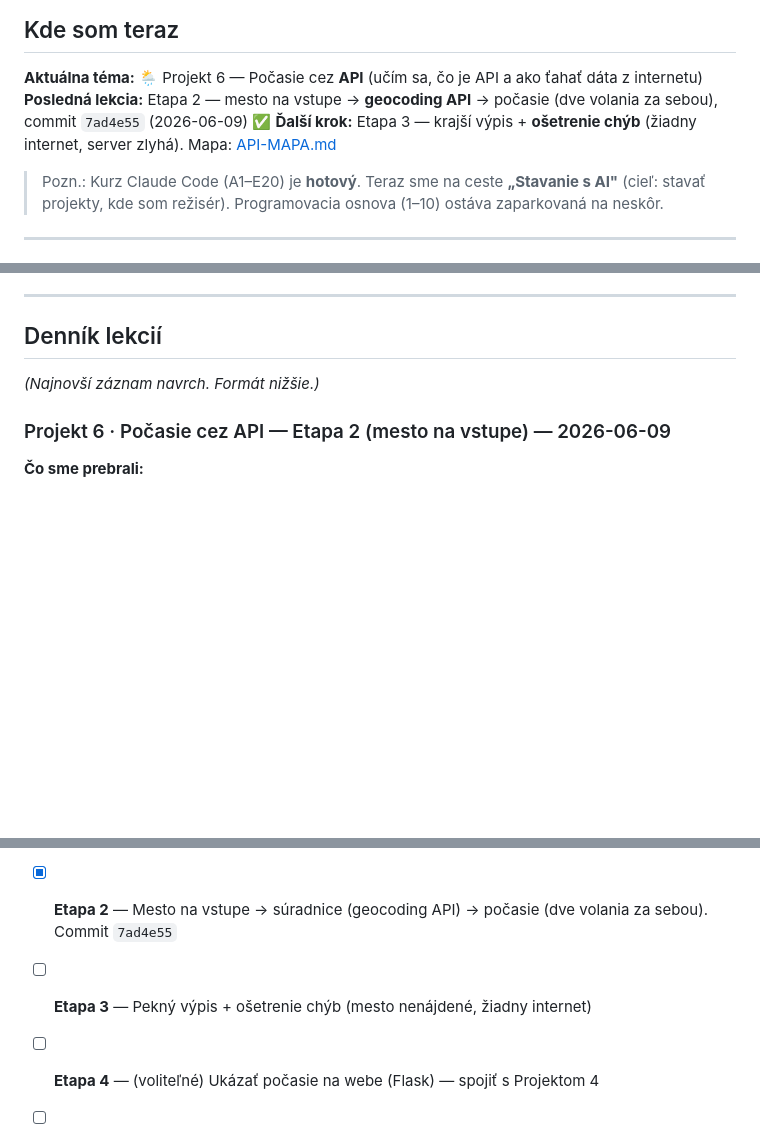
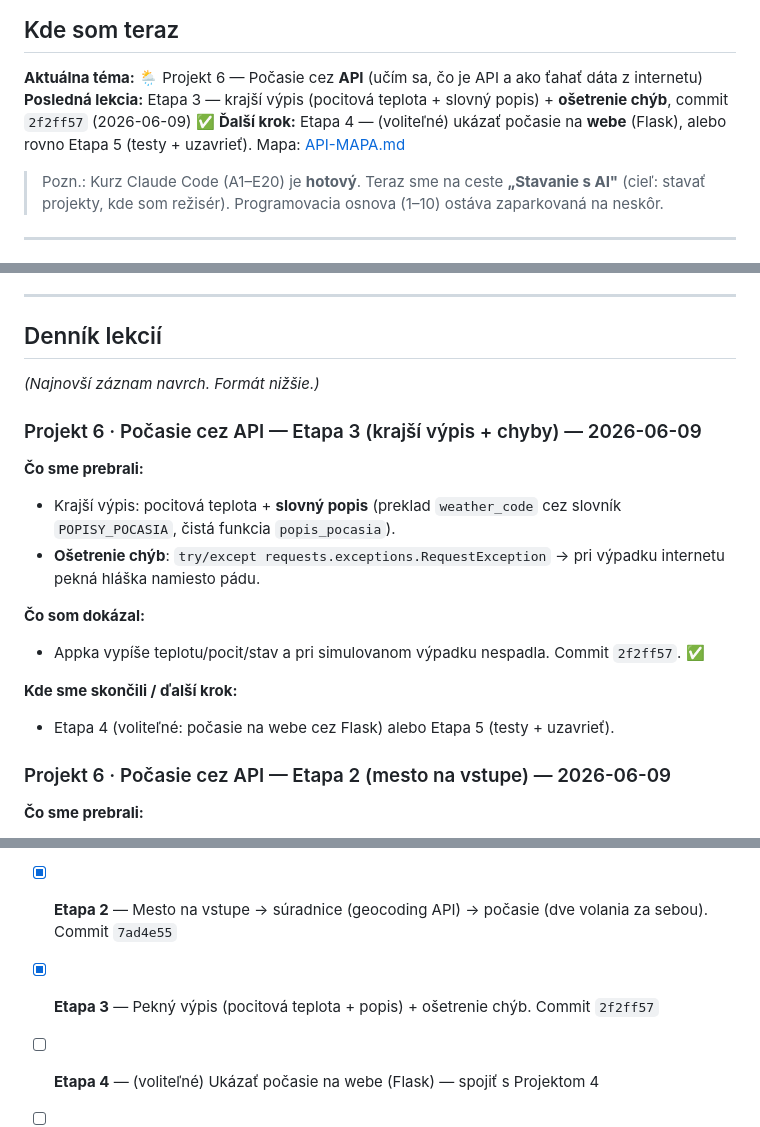
Before and after one commit to silpet112/vibe-coding, a Markdown page: POKROK.md, 3 parts joined by grey strips. GitHub-like rendering; blank space fills up the shorter version.

Commit message:
POKROK: Projekt 6 Etapa 3 (krajsi vypis + osetrenie chyb) zapisana
Co-Authored-By: Claude Opus 4.8 <noreply@anthropic.com>

```diff
--- a/POKROK.md
+++ b/POKROK.md
@@ -16,8 +16,8 @@
 
 ## Kde som teraz
 **Aktuálna téma:** 🌦️ Projekt 6 — Počasie cez **API** (učím sa, čo je API a ako ťahať dáta z internetu)
-**Posledná lekcia:** Etapa 2 — mesto na vstupe → **geocoding API** → počasie (dve volania za sebou), commit `7ad4e55` (2026-06-09) ✅
-**Ďalší krok:** Etapa 3 — krajší výpis + **ošetrenie chýb** (žiadny internet, server zlyhá). Mapa: [API-MAPA.md](API-MAPA.md)
+**Posledná lekcia:** Etapa 3 — krajší výpis (pocitová teplota + slovný popis) + **ošetrenie chýb**, commit `2f2ff57` (2026-06-09) ✅
+**Ďalší krok:** Etapa 4 — (voliteľné) ukázať počasie na **webe** (Flask), alebo rovno Etapa 5 (testy + uzavrieť). Mapa: [API-MAPA.md](API-MAPA.md)
 
 > Pozn.: Kurz Claude Code (A1–E20) je **hotový**. Teraz sme na ceste **„Stavanie s AI"** (cieľ:
 > stavať projekty, kde som režisér). Programovacia osnova (1–10) ostáva zaparkovaná na neskôr.
@@ -141,6 +141,17 @@
 
 ## Denník lekcií
 *(Najnovší záznam navrch. Formát nižšie.)*
+
+### Projekt 6 · Počasie cez API — Etapa 3 (krajší výpis + chyby) — 2026-06-09
+**Čo sme prebrali:**
+- Krajší výpis: pocitová teplota + **slovný popis** (preklad `weather_code` cez slovník `POPISY_POCASIA`, čistá funkcia `popis_pocasia`).
+- **Ošetrenie chýb**: `try/except requests.exceptions.RequestException` → pri výpadku internetu pekná hláška namiesto pádu.
+
+**Čo som dokázal:**
+- Appka vypíše teplotu/pocit/stav a pri simulovanom výpadku nespadla. Commit `2f2ff57`. ✅
+
+**Kde sme skončili / ďalší krok:**
+- Etapa 4 (voliteľné: počasie na webe cez Flask) alebo Etapa 5 (testy + uzavrieť).
 
 ### Projekt 6 · Počasie cez API — Etapa 2 (mesto na vstupe) — 2026-06-09
 **Čo sme prebrali:**
@@ -880,6 +891,6 @@ hotový projekt bez prepisovania od nuly.)*
 
 - [x] **Etapa 1** — Pochopiť API + prvé volanie (Open-Meteo, `pip install requests`, vypísať teplotu)
 - [x] **Etapa 2** — Mesto na vstupe → súradnice (geocoding API) → počasie (dve volania za sebou). Commit `7ad4e55`
-- [ ] **Etapa 3** — Pekný výpis + ošetrenie chýb (mesto nenájdené, žiadny internet)
+- [x] **Etapa 3** — Pekný výpis (pocitová teplota + popis) + ošetrenie chýb. Commit `2f2ff57`
 - [ ] **Etapa 4** — (voliteľné) Ukázať počasie na webe (Flask) — spojiť s Projektom 4
 - [ ] **Etapa 5** — Testy (čistá logika spracovania JSON) + uzavrieť projekt
```
